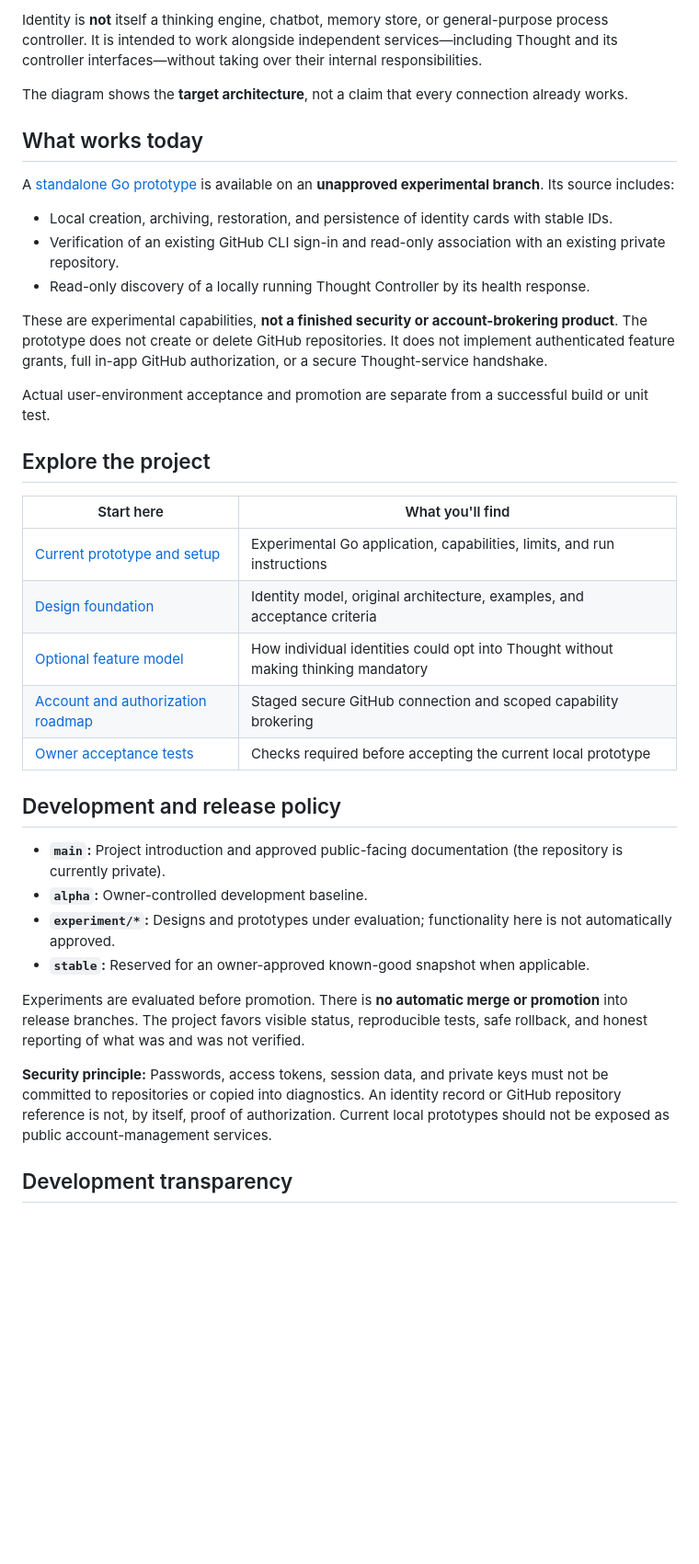
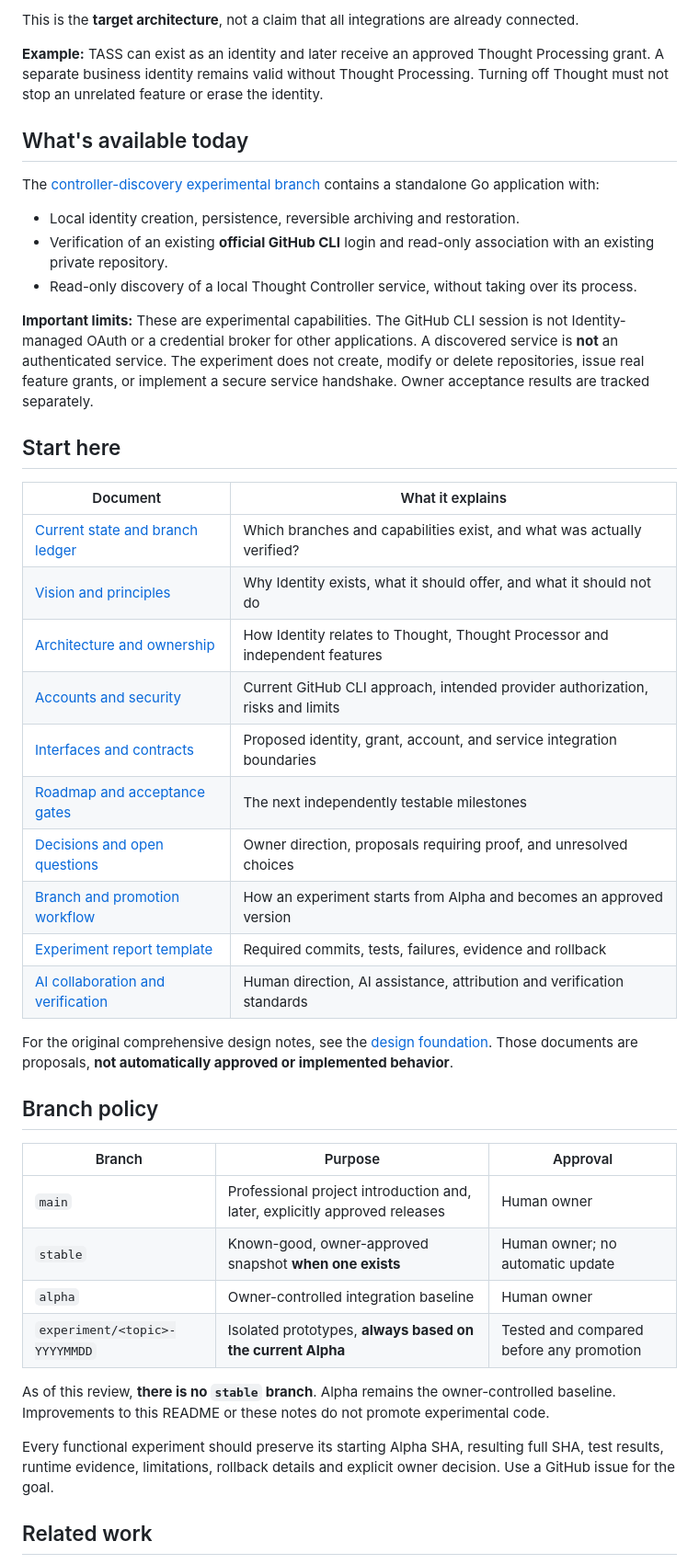
Before and after one commit to Arameair/identity, a Markdown page: README.md, the part around one of its changes. Shown at 92% size. Rendered like a GitHub page; blank space fills up the shorter version.

Commit message:
docs: align Identity project home with transparent documentation structure

````diff
--- a/README.md
+++ b/README.md
@@ -35,41 +47,48 @@ flowchart TB
 ```
 
-Identity is **not** itself a thinking engine, chatbot, memory store, or general-purpose process controller. It is intended to work alongside independent services—including Thought and its controller interfaces—without taking over their internal responsibilities.
+This is the **target architecture**, not a claim that all integrations are already connected.
 
-The diagram shows the **target architecture**, not a claim that every connection already works.
+**Example:** TASS can exist as an identity and later receive an approved Thought Processing grant. A separate business identity remains valid without Thought Processing. Turning off Thought must not stop an unrelated feature or erase the identity.
 
-## What works today
+## What's available today
 
-A [standalone Go prototype](https://github.com/Arameair/identity/tree/experiment/identity-controller-port-discovery-20261023) is available on an **unapproved experimental branch**. Its source includes:
+The [controller-discovery experimental branch](https://github.com/Arameair/identity/tree/experiment/identity-controller-port-discovery-20261023) contains a standalone Go application with:
 
-- Local creation, archiving, restoration, and persistence of identity cards with stable IDs.
-- Verification of an existing GitHub CLI sign-in and read-only association with an existing private repository.
-- Read-only discovery of a locally running Thought Controller by its health response.
+- Local identity creation, persistence, reversible archiving and restoration.
+- Verification of an existing **official GitHub CLI** login and read-only association with an existing private repository.
+- Read-only discovery of a local Thought Controller service, without taking over its process.
 
-These are experimental capabilities, **not a finished security or account-brokering product**. The prototype does not create or delete GitHub repositories. It does not implement authenticated feature grants, full in-app GitHub authorization, or a secure Thought-service handshake.
+**Important limits:** These are experimental capabilities. The GitHub CLI session is not Identity-managed OAuth or a credential broker for other applications. A discovered service is **not** an authenticated service. The experiment does not create, modify or delete repositories, issue real feature grants, or implement a secure service handshake. Owner acceptance results are tracked separately.
 
-Actual user-environment acceptance and promotion are separate from a successful build or unit test.
+## Start here
 
-## Explore the project
+| Document | What it explains |
+| --- | --- |
+| [Current state and branch ledger](docs/STATUS.md) | Which branches and capabilities exist, and what was actually verified? |
+| [Vision and principles](docs/VISION.md) | Why Identity exists, what it should offer, and what it should not do |
+| [Architecture and ownership](docs/ARCHITECTURE.md) | How Identity relates to Thought, Thought Processor and independent features |
+| [Accounts and security](docs/SECURITY.md) | Current GitHub CLI approach, intended provider authorization, risks and limits |
+| [Interfaces and contracts](docs/INTERFACES.md) | Proposed identity, grant, account, and service integration boundaries |
+| [Roadmap and acceptance gates](docs/ROADMAP.md) | The next independently testable milestones |
+| [Decisions and open questions](docs/DECISIONS.md) | Owner direction, proposals requiring proof, and unresolved choices |
+| [Branch and promotion workflow](docs/WORKFLOW.md) | How an experiment starts from Alpha and becomes an approved version |
+| [Experiment report template](docs/EXPERIMENT_TEMPLATE.md) | Required commits, tests, failures, evidence and rollback |
+| [AI collaboration and verification](docs/AI_COLLABORATION.md) | Human direction, AI assistance, attribution and verification standards |
 
-| Start here | What you'll find |
-| --- | --- |
-| [Current prototype and setup](https://github.com/Arameair/identity/tree/experiment/identity-controller-port-discovery-20261023) | Experimental Go application, capabilities, limits, and run instructions |
-| [Design foundation](https://github.com/Arameair/identity/tree/experiment/design-foundation-20261023) | Identity model, original architecture, examples, and acceptance criteria |
-| [Optional feature model](https://github.com/Arameair/identity/issues/8) | How individual identities could opt into Thought without making thinking mandatory |
-| [Account and authorization roadmap](https://github.com/Arameair/identity/issues/9) | Staged secure GitHub connection and scoped capability brokering |
-| [Owner acceptance tests](https://github.com/Arameair/identity/issues/10) | Checks required before accepting the current local prototype |
+For the original comprehensive design notes, see the [design foundation](https://github.com/Arameair/identity/tree/experiment/design-foundation-20261023). Those documents are proposals, **not automatically approved or implemented behavior**.
 
-## Development and release policy
+## Branch policy
 
-- **`main`:** Project introduction and approved public-facing documentation (the repository is currently private).
-- **`alpha`:** Owner-controlled development baseline.
-- **`experiment/*`:** Designs and prototypes under evaluation; functionality here is not automatically approved.
-- **`stable`:** Reserved for an owner-approved known-good snapshot when applicable.
+| Branch | Purpose | Approval |
+| --- | --- | --- |
+| `main` | Professional project introduction and, later, explicitly approved releases | Human owner |
+| `stable` | Known-good, owner-approved snapshot **when one exists** | Human owner; no automatic update |
+| `alpha` | Owner-controlled integration baseline | Human owner |
+| `experiment/<topic>-YYYYMMDD` | Isolated prototypes, **always based on the current Alpha** | Tested and compared before any promotion |
 
-Experiments are evaluated before promotion. There is **no automatic merge or promotion** into release branches. The project favors visible status, reproducible tests, safe rollback, and honest reporting of what was and was not verified.
+As of this review, **there is no `stable` branch**. Alpha remains the owner-controlled baseline. Improvements to this README or these notes do not promote experimental code.
 
-**Security principle:** Passwords, access tokens, session data, and private keys must not be committed to repositories or copied into diagnostics. An identity record or GitHub repository reference is not, by itself, proof of authorization. Current local prototypes should not be exposed as public account-management services.
+Every functional experiment should preserve its starting Alpha SHA, resulting full SHA, test results, runtime evidence, limitations, rollback details and explicit owner decision. Use a GitHub issue for the goal.
 
-## Development transparency
+## Related work
 
````
Also changed, not shown: other parts of README.md (+41 -22 lines).
